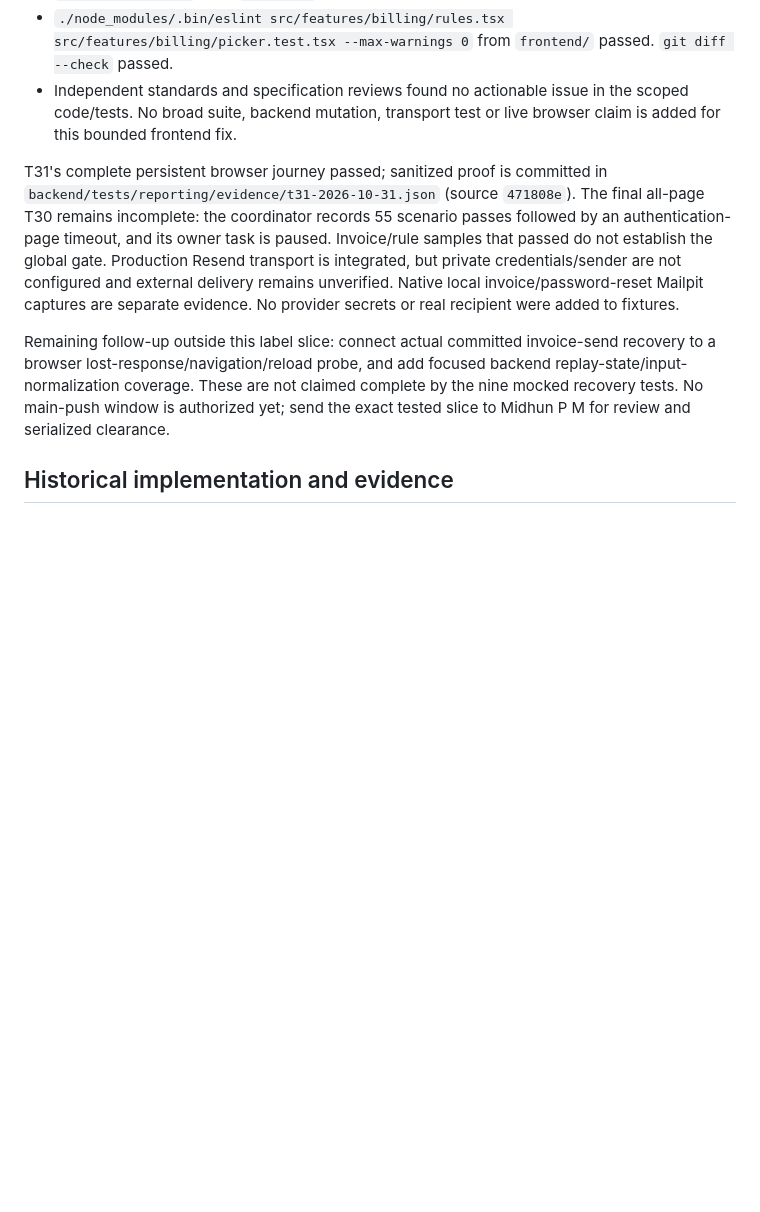
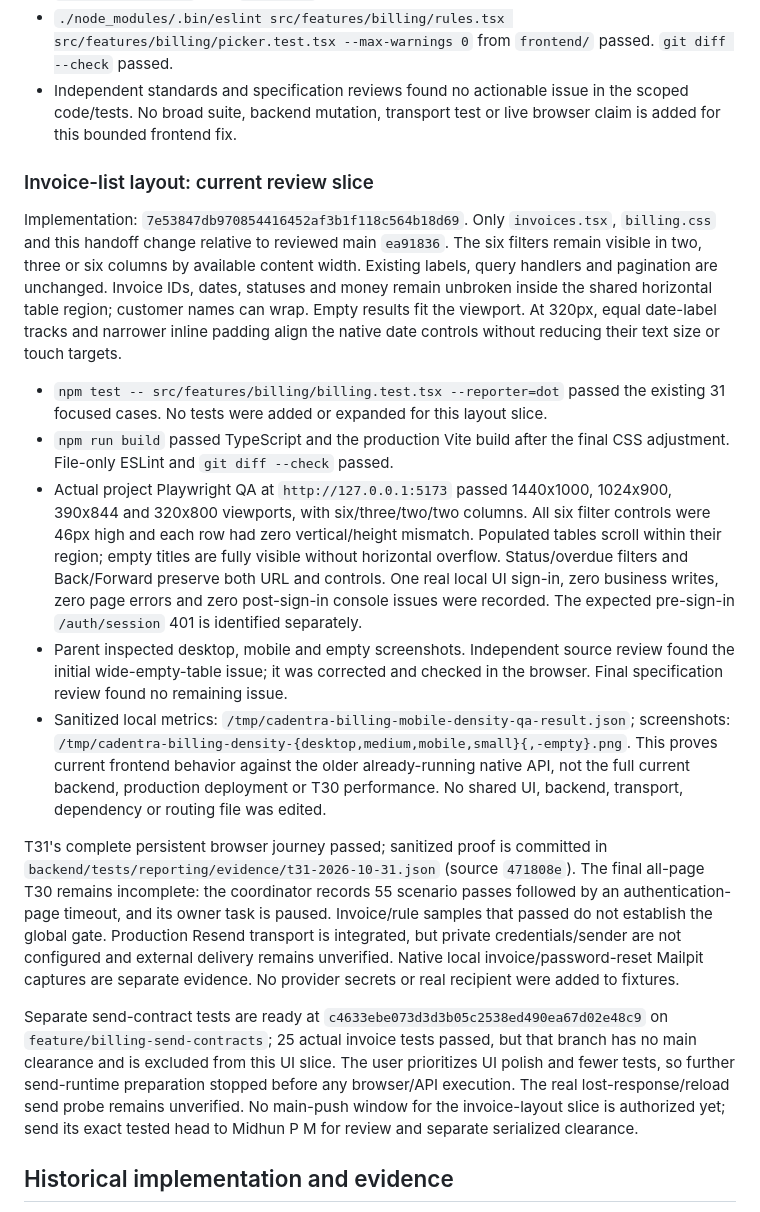
Before and after one commit to 9MidhunPM/Cadentra, a Markdown page: handoffs/noel-biju.md, the part around one of its changes. GitHub-like rendering; blank space fills up the shorter version.

Commit message:
docs(billing): record responsive invoice layout evidence

```diff
--- a/handoffs/noel-biju.md
+++ b/handoffs/noel-biju.md
@@ -41,6 +44,38 @@ Executed label-slice checks:
   the scoped code/tests. No broad suite, backend mutation, transport test or live
   browser claim is added for this bounded frontend fix.
 
+### Invoice-list layout: current review slice
+
+Implementation: `7e53847db970854416452af3b1f118c564b18d69`. Only `invoices.tsx`,
+`billing.css` and this handoff change relative to reviewed main `ea91836`.
+The six filters remain visible in two, three or six columns by available content
+width. Existing labels, query handlers and pagination are unchanged. Invoice IDs,
+dates, statuses and money remain unbroken inside the shared horizontal table
+region; customer names can wrap. Empty results fit the viewport. At 320px, equal
+date-label tracks and narrower inline padding align the native date controls
+without reducing their text size or touch targets.
+
+- `npm test -- src/features/billing/billing.test.tsx --reporter=dot` passed the
+  existing 31 focused cases. No tests were added or expanded for this layout slice.
+- `npm run build` passed TypeScript and the production Vite build after the final
+  CSS adjustment. File-only ESLint and `git diff --check` passed.
+- Actual project Playwright QA at `http://127.0.0.1:5173` passed 1440x1000,
+  1024x900, 390x844 and 320x800 viewports, with six/three/two/two columns. All
+  six filter controls were 46px high and each row had zero vertical/height mismatch.
+  Populated tables scroll within their region; empty titles are fully visible
+  without horizontal overflow. Status/overdue filters and Back/Forward preserve
+  both URL and controls. One real local UI sign-in, zero business writes, zero
+  page errors and zero post-sign-in console issues were recorded. The expected
+  pre-sign-in `/auth/session` 401 is identified separately.
+- Parent inspected desktop, mobile and empty screenshots. Independent source
+  review found the initial wide-empty-table issue; it was corrected and checked
+  in the browser. Final specification review found no remaining issue.
+- Sanitized local metrics: `/tmp/cadentra-billing-mobile-density-qa-result.json`;
+  screenshots: `/tmp/cadentra-billing-density-{desktop,medium,mobile,small}{,-empty}.png`.
+  This proves current frontend behavior against the older already-running native
+  API, not the full current backend, production deployment or T30 performance.
+  No shared UI, backend, transport, dependency or routing file was edited.
+
 T31's complete persistent browser journey passed; sanitized proof is committed in
 `backend/tests/reporting/evidence/t31-2026-10-31.json` (source `471808e`). The final
 all-page T30 remains incomplete: the coordinator records 55 scenario passes followed
@@ -50,11 +85,13 @@ integrated, but private credentials/sender are not configured and external deliv
 remains unverified. Native local invoice/password-reset Mailpit captures are separate
 evidence. No provider secrets or real recipient were added to fixtures.
 
-Remaining follow-up outside this label slice: connect actual committed invoice-send
-recovery to a browser lost-response/navigation/reload probe, and add focused backend
-replay-state/input-normalization coverage. These are not claimed complete by the
-nine mocked recovery tests. No main-push window is authorized yet; send the exact
-tested slice to Midhun P M for review and serialized clearance.
+Separate send-contract tests are ready at `c4633ebe073d3d3b05c2538ed490ea67d02e48c9`
+on `feature/billing-send-contracts`; 25 actual invoice tests passed, but that branch
+has no main clearance and is excluded from this UI slice. The user prioritizes UI
+polish and fewer tests, so further send-runtime preparation stopped before any
+browser/API execution. The real lost-response/reload send probe remains unverified.
+No main-push window for the invoice-layout slice is authorized yet; send its exact
+tested head to Midhun P M for review and separate serialized clearance.
 
 ## Historical implementation and evidence
 
```
Also changed, not shown: other parts of handoffs/noel-biju.md (+10 -7 lines).
